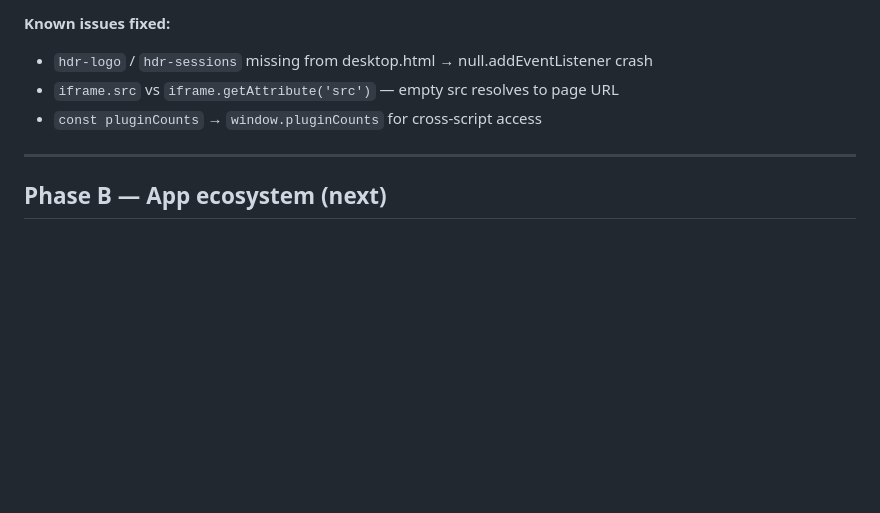
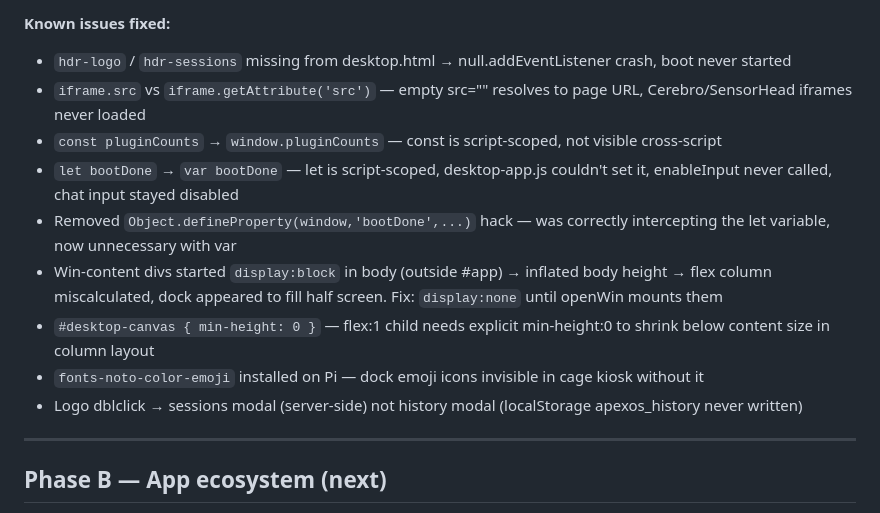
Before and after one commit to buckster123/ApexOS, a Markdown page: plans/desktop-skin.md, the part around the change. GitHub-like rendering; blank space fills up the shorter version.

Commit message:
update desktop-skin plan: document all Phase A bugs fixed
Co-Authored-By: Claude Sonnet 4.6 <noreply@anthropic.com>

```diff
--- a/plans/desktop-skin.md
+++ b/plans/desktop-skin.md
@@ -73,9 +73,15 @@ so gateway stays decoupled from the policy crate.
 - [x] Gateway: `/api/soul` GET+POST, `/api/policy` POST, `lib/` static file serving
 
 **Known issues fixed:**
-- `hdr-logo` / `hdr-sessions` missing from desktop.html → null.addEventListener crash
-- `iframe.src` vs `iframe.getAttribute('src')` — empty src resolves to page URL
-- `const pluginCounts` → `window.pluginCounts` for cross-script access
+- `hdr-logo` / `hdr-sessions` missing from desktop.html → null.addEventListener crash, boot never started
+- `iframe.src` vs `iframe.getAttribute('src')` — empty src="" resolves to page URL, Cerebro/SensorHead iframes never loaded
+- `const pluginCounts` → `window.pluginCounts` — const is script-scoped, not visible cross-script
+- `let bootDone` → `var bootDone` — let is script-scoped, desktop-app.js couldn't set it, enableInput never called, chat input stayed disabled
+- Removed `Object.defineProperty(window,'bootDone',...)` hack — was correctly intercepting the let variable, now unnecessary with var
+- Win-content divs started `display:block` in body (outside #app) → inflated body height → flex column miscalculated, dock appeared to fill half screen. Fix: `display:none` until openWin mounts them
+- `#desktop-canvas { min-height: 0 }` — flex:1 child needs explicit min-height:0 to shrink below content size in column layout
+- `fonts-noto-color-emoji` installed on Pi — dock emoji icons invisible in cage kiosk without it
+- Logo dblclick → sessions modal (server-side) not history modal (localStorage apexos_history never written)
 
 ---
 
```
